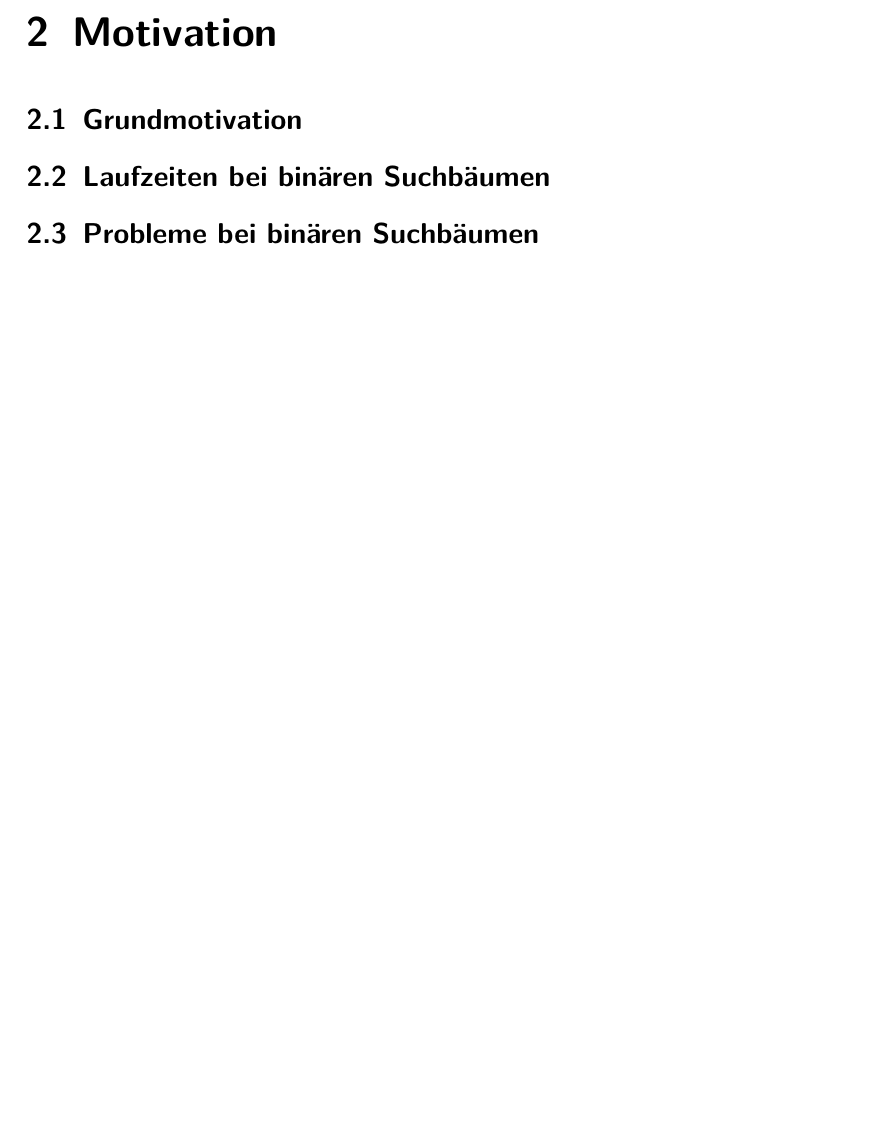
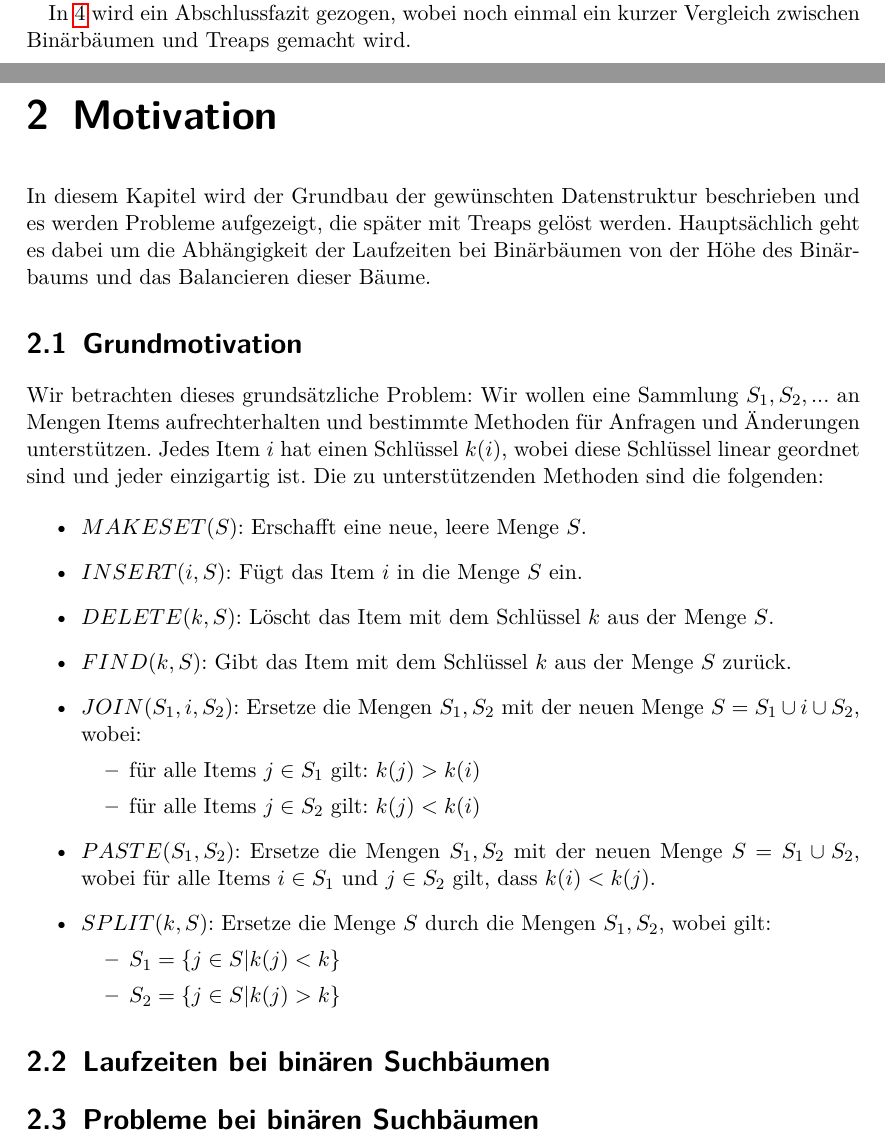
Before and after one commit to ADS-Seminar/Ausarbeitung, a LaTeX document (arbeit.tex): part of page 4 of 7 before the commit and two parts of pages 3 and 4 of 7 after it, the two joined at a grey line, cut at the place of the change, the shorter picture padded with empty space. Compiled offline with pdfLaTeX.

Commit message:
Grundmotivation

```diff
--- a/arbeit.tex
+++ b/arbeit.tex
@@ -75,11 +75,35 @@ In \ref{sec:treaps} die Treaps als Lösung für diese Probleme dargestellt. Gena
 
 %TODO Laufzeitanalyse
 
+In \ref{sec:closing} wird ein Abschlussfazit gezogen, wobei noch einmal ein kurzer Vergleich zwischen Binärbäumen und Treaps gemacht wird. %TODO Und vielleicht noch mehr?
+
 \chapter{Motivation}
 \label{sec:motivation}
 
+In diesem Kapitel wird der Grundbau der gewünschten Datenstruktur beschrieben und es werden Probleme aufgezeigt, die später mit Treaps gelöst werden. Hauptsächlich geht es dabei um die Abhängigkeit der Laufzeiten bei Binärbäumen von der Höhe des Binärbaums und das Balancieren dieser Bäume.
+
 \section{Grundmotivation}
 \label{sec:motivationbasics}
+
+Wir betrachten dieses grundsätzliche Problem: Wir wollen eine Sammlung ${S_1, S_2, ...}$ an Mengen Items aufrechterhalten und bestimmte Methoden für Anfragen und Änderungen unterstützen. Jedes Item $i$ hat einen Schlüssel $k(i)$, wobei diese Schlüssel linear geordnet sind und jeder einzigartig ist. Die zu unterstützenden Methoden sind die folgenden:
+
+\begin{itemize}
+\item $MAKESET(S)$: Erschafft eine neue, leere Menge $S$.
+\item $INSERT(i, S)$: Fügt das Item $i$ in die Menge $S$ ein.
+\item $DELETE(k, S)$: Löscht das Item mit dem Schlüssel $k$ aus der Menge $S$.
+\item $FIND(k, S)$: Gibt das Item mit dem Schlüssel $k$ aus der Menge $S$ zurück.
+\item $JOIN(S_1, i, S_2)$: Ersetze die Mengen $S_1, S_2$ mit der neuen Menge $S = S_1 \cup {i} \cup S_2$, wobei:
+	\begin{itemize}
+	\item für alle Items $j \in S_1$ gilt: $k(j) > k(i)$
+	\item für alle Items $j \in S_2$ gilt: $k(j) < k(i)$
+	\end{itemize}
+\item $PASTE(S_1, S_2)$: Ersetze die Mengen $S_1, S_2$ mit der neuen Menge $S = S_1 \cup S_2$, wobei für alle Items $i \in S_1$ und $j \in S_2$ gilt, dass $k(i) < k(j)$.
+\item $SPLIT (k, S)$: Ersetze die Menge $S$ durch die Mengen $S_1, S_2$, wobei gilt:
+	\begin{itemize}
+	\item $S_1 = \{j \in S | k(j) < k\}$
+	\item $S_2 = \{j \in S | k(j) > k\}$
+	\end{itemize}
+\end{itemize}
 
 \section{Laufzeiten bei binären Suchbäumen}
 \label{sec:binaryruntime}
```
